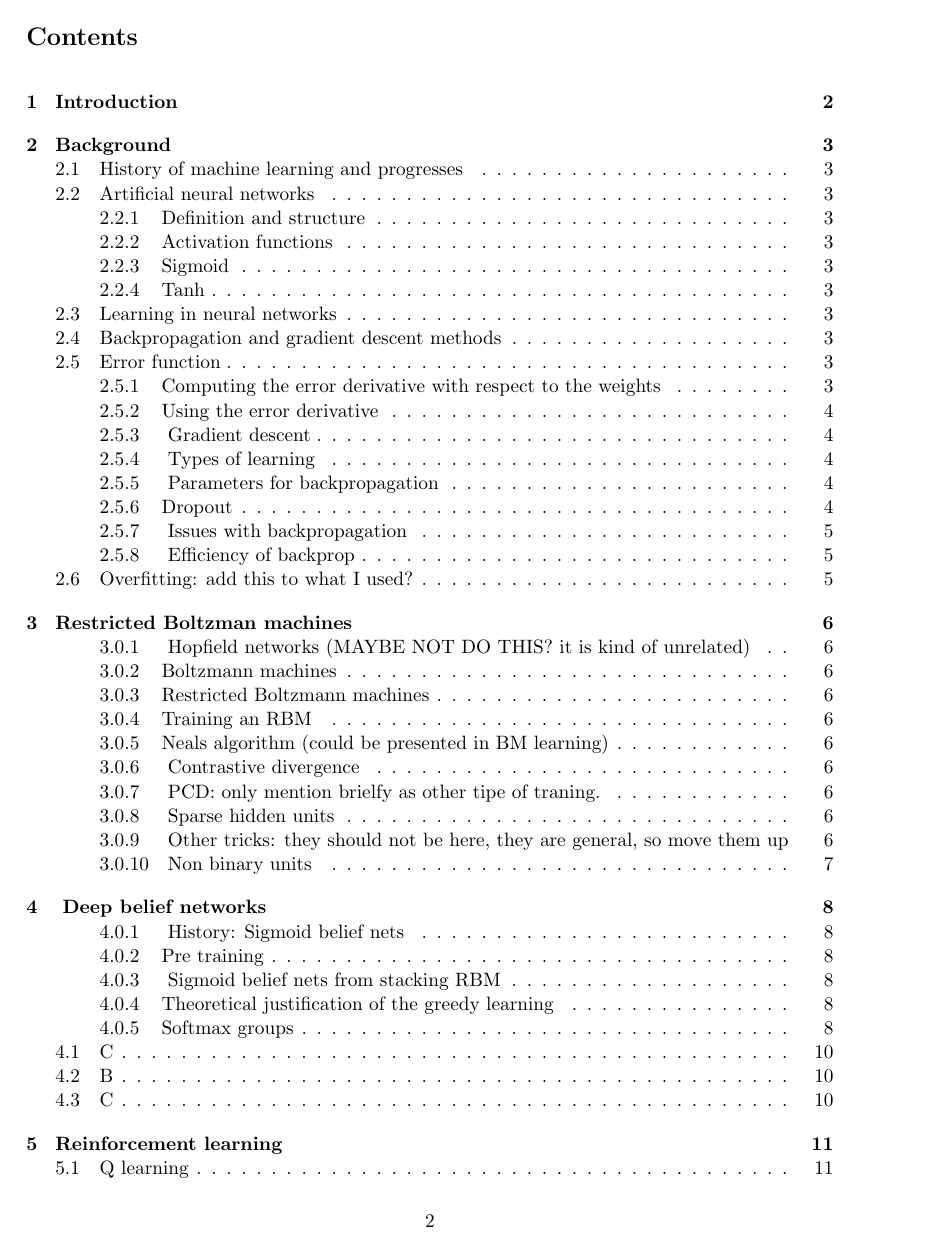
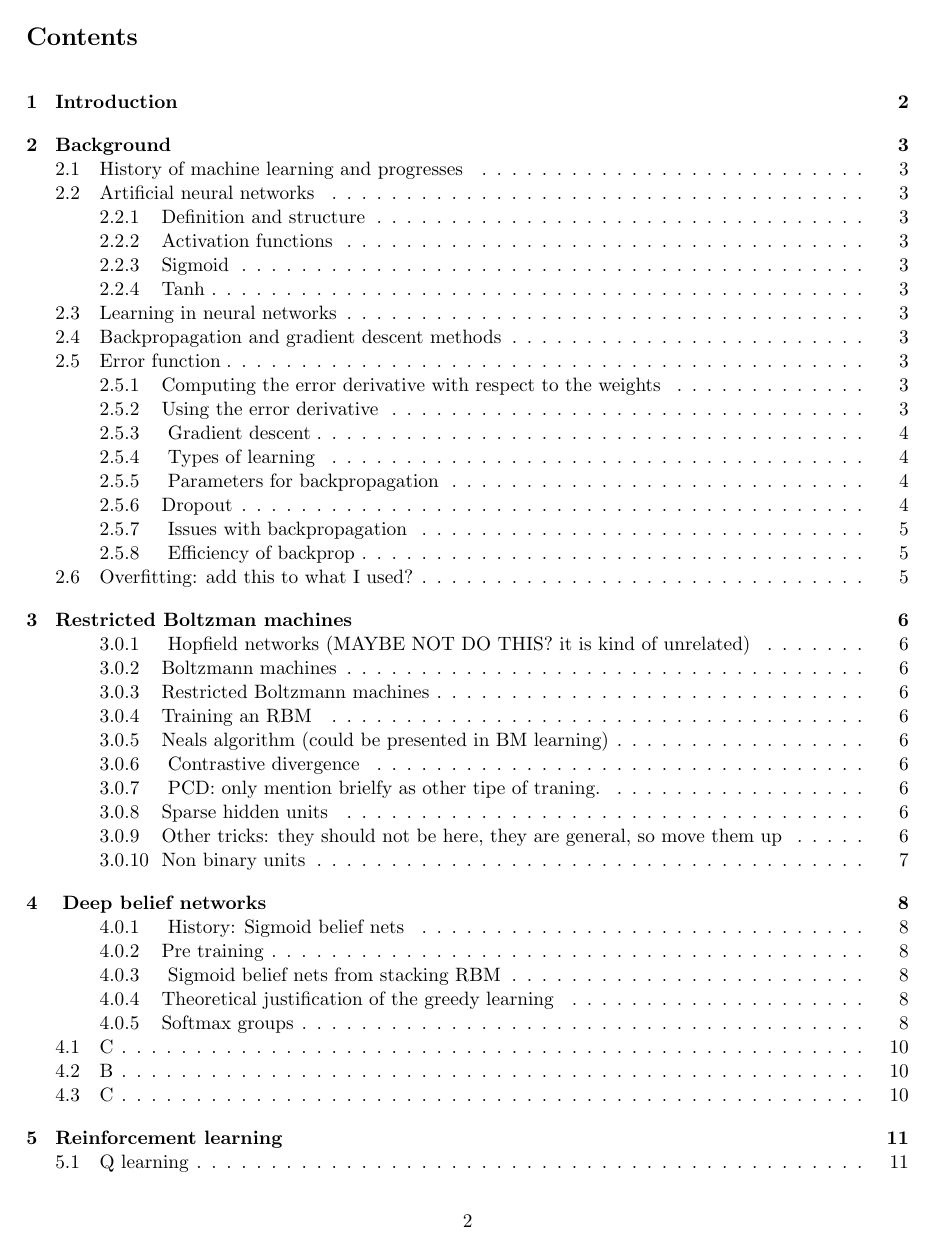
Before and after one commit to mihaelacr/pydeeplearn, a LaTeX document (report/inlatexreport.tex): page 2 of 16. Compiled offline with pdfLaTeX.

Commit message:
Fixed the odd even bit and the other things

```diff
--- a/report/inlatexreport.tex
+++ b/report/inlatexreport.tex
@@ -10,6 +10,7 @@
 \hypersetup{linkcolor=black}
 \setcounter{tocdepth}{3}
 
+\raggedbottom
 % Margins
 % \addtolength{\oddsidemargin}{-.875in}
 % \addtolength{\evensidemargin}{-.875in}
@@ -17,9 +18,9 @@
 
 % \addtolength{\topmargin}{-.875in}
 % \addtolength{\textheight}{1.75in}
-\usepackage[hmargin=2cm,vmargin=2.5cm]{geometry}
+% \usepackage[hmargin=2cm,vmargin=2.5cm,hmarginratio=1:1]{geometry}
+\usepackage[hmargin=2cm,vmargin=2.5cm,hmarginratio=1:1]{geometry}
 \geometry{textwidth=390pt}
-\geometry{bindingoffset=1.5cm}
 
 % custom section
 \usepackage{titlesec}
```
Also changed, not shown: report/inlatexreport.tex (9 more changed lines).
